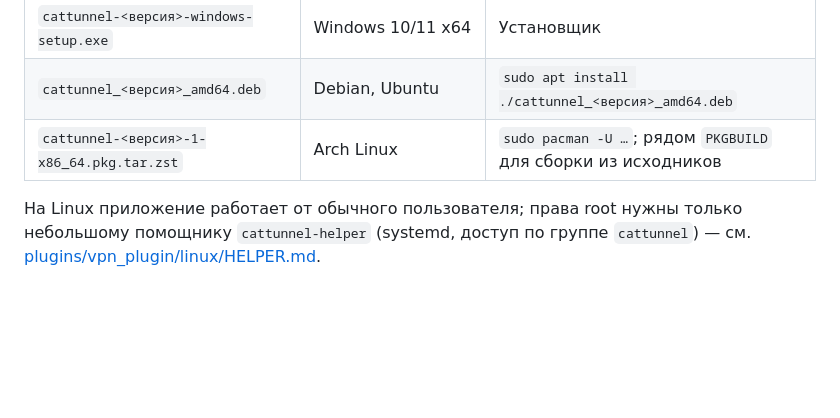
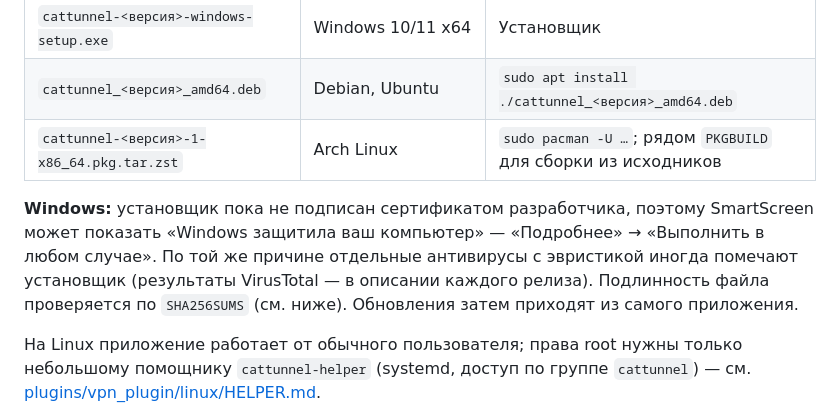
Before and after one commit to Cattunnel/cattunnel, a Markdown page: README.md, the part around the change. Drawn GitHub-style; blank space fills up the shorter version.

Commit message:
README: Windows - unsigned installer, SmartScreen and heuristic AV notes, verify by SHA256SUMS

```diff
--- a/README.md
+++ b/README.md
@@ -95,6 +95,8 @@ CatTunnel — клиентское приложение: он подключае
 | `cattunnel_<версия>_amd64.deb` | Debian, Ubuntu | `sudo apt install ./cattunnel_<версия>_amd64.deb` |
 | `cattunnel-<версия>-1-x86_64.pkg.tar.zst` | Arch Linux | `sudo pacman -U …`; рядом `PKGBUILD` для сборки из исходников |
 
+**Windows:** установщик пока не подписан сертификатом разработчика, поэтому SmartScreen может показать «Windows защитила ваш компьютер» — «Подробнее» → «Выполнить в любом случае». По той же причине отдельные антивирусы с эвристикой иногда помечают установщик (результаты VirusTotal — в описании каждого релиза). Подлинность файла проверяется по `SHA256SUMS` (см. ниже). Обновления затем приходят из самого приложения.
+
 На Linux приложение работает от обычного пользователя; права root нужны только небольшому помощнику `cattunnel-helper` (systemd, доступ по группе `cattunnel`) — см. [plugins/vpn_plugin/linux/HELPER.md](plugins/vpn_plugin/linux/HELPER.md).
 
 Для роутеров (OpenWrt, Keenetic, ASUS Merlin) — отдельный репозиторий [cattunnel-router](https://github.com/Cattunnel/cattunnel-router).
```
